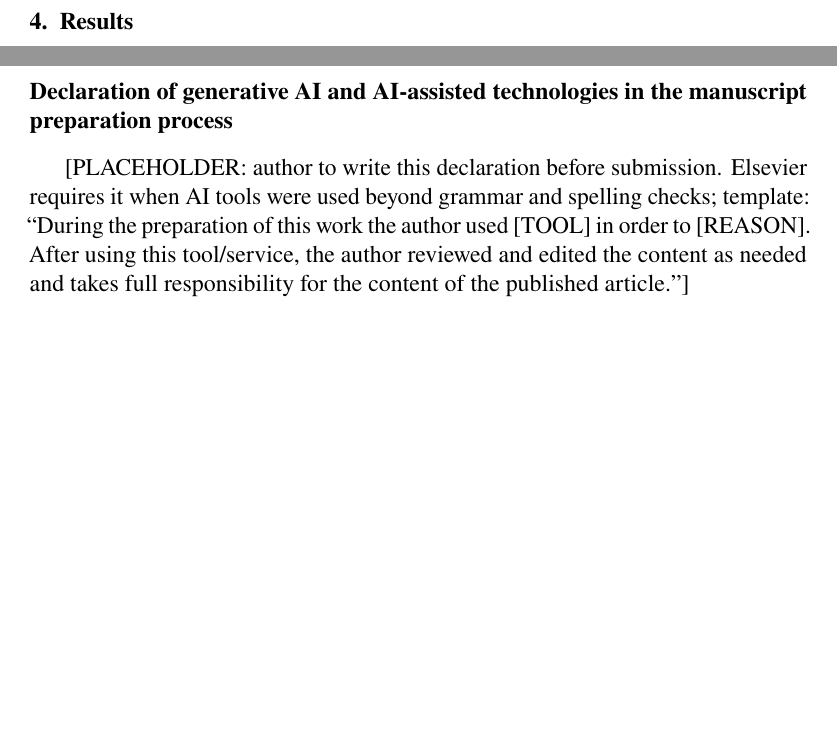
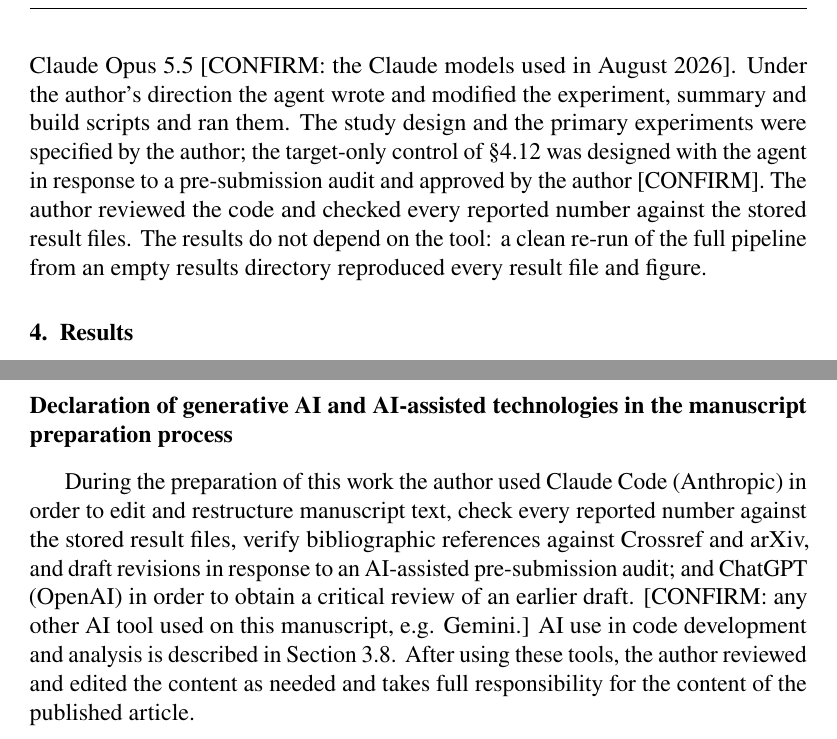
Before and after one commit to Rajveer-code/ddos-xdomain-paper, a LaTeX paper (paper/elsarticle/main.tex): two parts of pages 11 and 36 of 40 before the commit and two parts of pages 12 and 37 of 41 after it, joined at a grey line, cut at the place of the change, the shorter picture padded with empty space. Compiled offline with pdfLaTeX.

Commit message:
docs: draft the Elsevier AI disclosures for the author to edit
- New Section 3.8 describes AI-assisted code development and analysis,
  as Elsevier's policy requires for AI used in research methods
- The elsarticle end matter replaces the declaration placeholder with
  a draft naming the tools and what they did; three [CONFIRM] markers
  remain for facts only the author can state
- Funding line confirmed by the author (no funding)

```diff
--- a/paper/elsarticle/main.tex
+++ b/paper/elsarticle/main.tex
@@ -190,6 +190,10 @@
 \bottomrule
 \end{tabularx}
 \end{table}
+
+\subsection{Software and AI-assisted tooling}
+
+The pipeline is written in Python (scikit-learn, LightGBM, XGBoost, pandas; versions pinned in the repository). Its code was developed with the assistance of Claude Code (Anthropic), an AI coding agent, using Claude models including Claude Opus 5.5 [CONFIRM: the Claude models used in August 2026]. Under the author's direction the agent wrote and modified the experiment, summary and build scripts and ran them. The study design and the primary experiments were specified by the author; the target-only control of \S{}4.12 was designed with the agent in response to a pre-submission audit and approved by the author [CONFIRM]. The author reviewed the code and checked every reported number against the stored result files. The results do not depend on the tool: a clean re-run of the full pipeline from an empty results directory reproduced every result file and figure.
 
 
 \section{Results}
@@ -698,11 +702,14 @@
 commercial, or not-for-profit sectors.
 
 \section*{Declaration of generative AI and AI-assisted technologies in the manuscript preparation process}
-[PLACEHOLDER: author to write this declaration before submission. Elsevier requires it
-when AI tools were used beyond grammar and spelling checks; template: ``During the
-preparation of this work the author used [TOOL] in order to [REASON]. After using this
-tool/service, the author reviewed and edited the content as needed and takes full
-responsibility for the content of the published article.'']
+During the preparation of this work the author used Claude Code (Anthropic) in order to edit
+and restructure manuscript text, check every reported number against the stored result files,
+verify bibliographic references against Crossref and arXiv, and draft revisions in response to
+an AI-assisted pre-submission audit; and ChatGPT (OpenAI) in order to obtain a critical review
+of an earlier draft. [CONFIRM: any other AI tool used on this manuscript, e.g. Gemini.] AI use
+in code development and analysis is described in Section 3.8. After using these tools, the
+author reviewed and edited the content as needed and takes full responsibility for the content
+of the published article.
 
 \begin{thebibliography}{99}
 \bibitem{ref1} D'Hooge, L., Wauters, T., Volckaert, B., and De Turck, F. ``Inter-dataset generalization strength of supervised machine learning methods for intrusion detection.'' \emph{Journal of Information Security and Applications} 54, 102564, 2020. doi:10.1016/j.jisa.2020.102564
```
Also changed, not shown: paper/manuscript.md (+13 -0 lines), paper/manuscript.tex (+4 -0 lines), paper/manuscript_ieee.tex (+4 -0 lines), paper/elsarticle/main.pdf, paper/manuscript.pdf, 2 other files.
